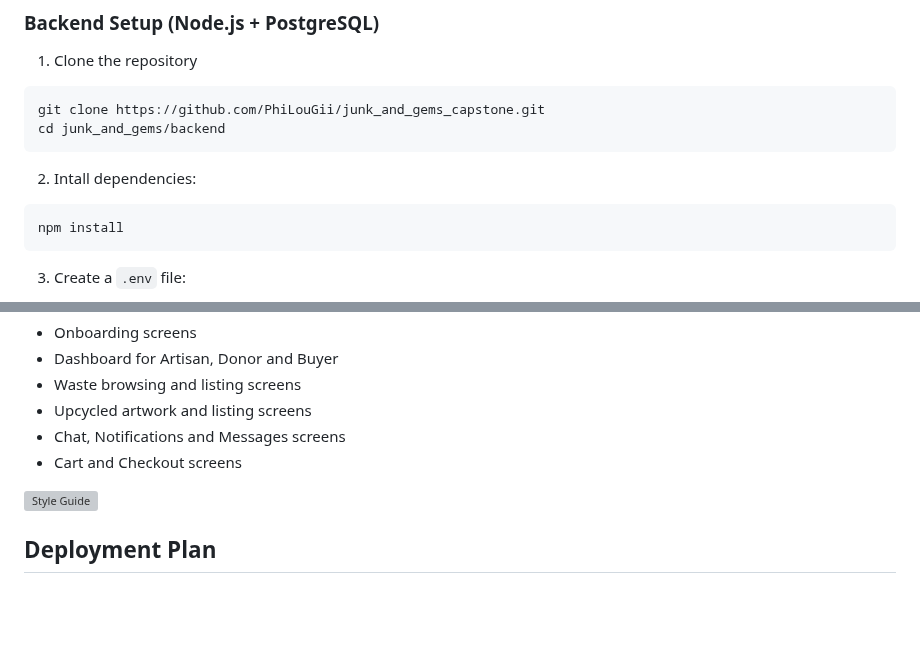
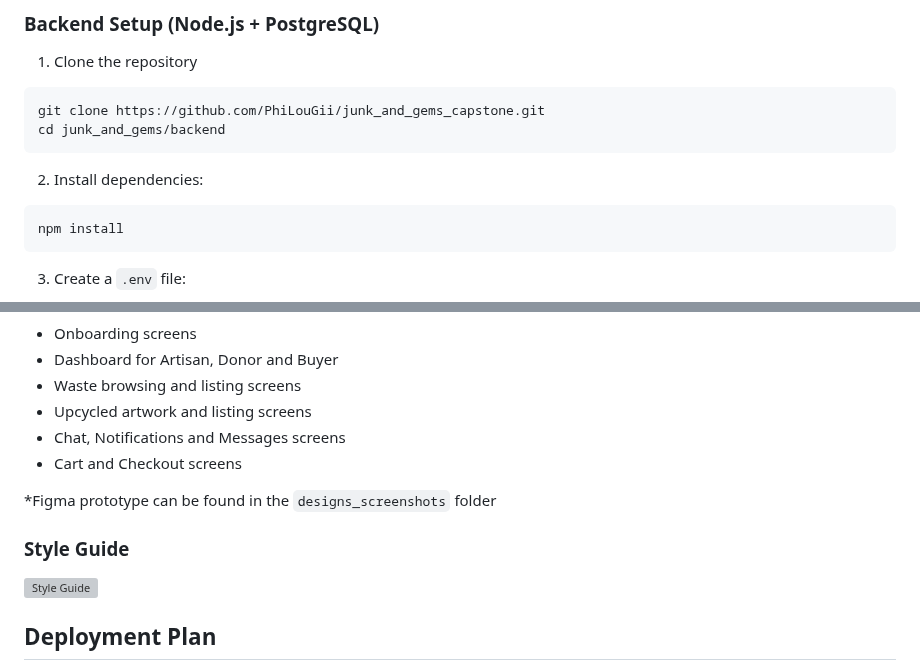
Before and after one commit to PhiLouGii/junk_and_gems_capstone, a Markdown page: README.md, 2 parts joined by grey strips. GitHub-like rendering; blank space fills up the shorter version; grey boxes are pictures that could not be loaded.

````diff
--- a/README.md
+++ b/README.md
@@ -31,7 +31,7 @@ git clone https://github.com/PhiLouGii/junk_and_gems_capstone.git
 cd junk_and_gems/backend
 ```
 
-2. Intall dependencies:
+2. Install dependencies:
 ```bash
 npm install
 ```
@@ -94,6 +94,9 @@ Figma design includes:
 - Chat, Notifications and Messages screens
 - Cart and Checkout screens
 
+*Figma prototype can be found in the ```designs_screenshots``` folder
+
+### Style Guide
 <img src="designs_screenshots/junk_and_gems_style_guide.png" alt="Style Guide" width="200">
 
 
````
